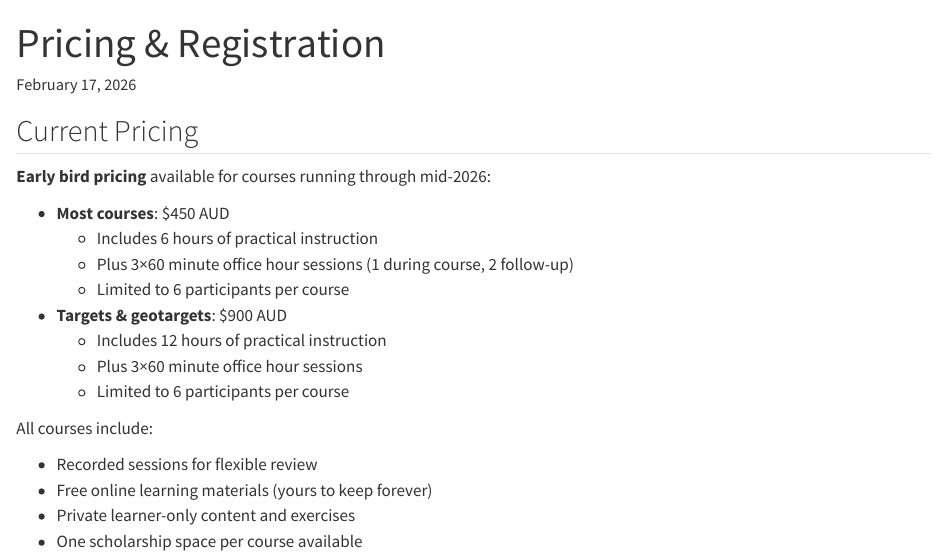
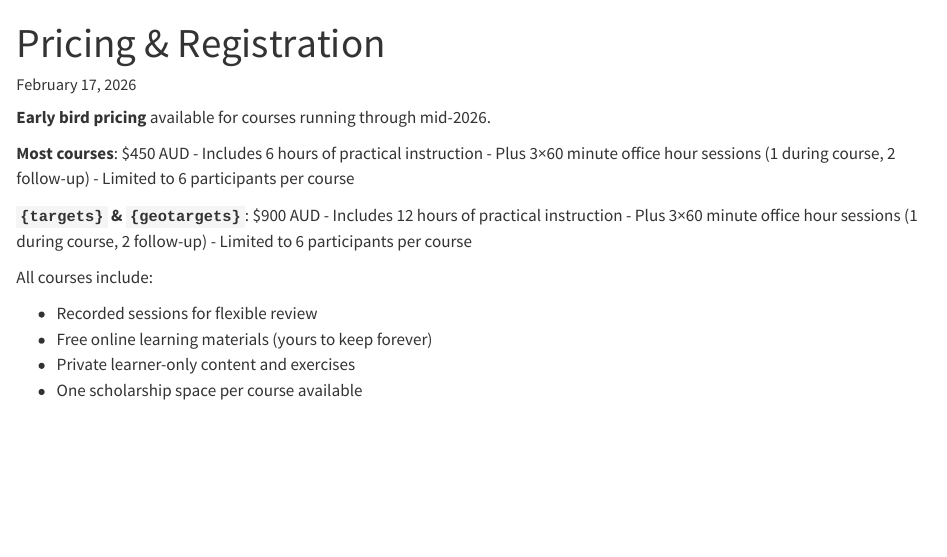
Before and after one commit to njtierney/training, a Quarto document (pricing.qmd): the page in a window 1100 px wide, from its top. Rendered offline with R 4.5, knitr and Pandoc in place of Quarto, with nearby package versions.

Commit message:
update courses, pricing

```diff
--- a/pricing.qmd
+++ b/pricing.qmd
@@ -7,18 +7,16 @@ format:
     toc: false
 ---
 
-## Current Pricing
+**Early bird pricing** available for courses running through mid-2026.
 
-**Early bird pricing** available for courses running through mid-2026:
-
-- **Most courses**: $450 AUD
+**Most courses**: $450 AUD
   - Includes 6 hours of practical instruction
   - Plus 3×60 minute office hour sessions (1 during course, 2 follow-up)
   - Limited to 6 participants per course
 
-- **Targets & geotargets**: $900 AUD
+**`{targets}` & `{geotargets}`**: $900 AUD
   - Includes 12 hours of practical instruction
-  - Plus 3×60 minute office hour sessions
+  - Plus 3×60 minute office hour sessions (1 during course, 2 follow-up)
   - Limited to 6 participants per course
 
 All courses include:
```
